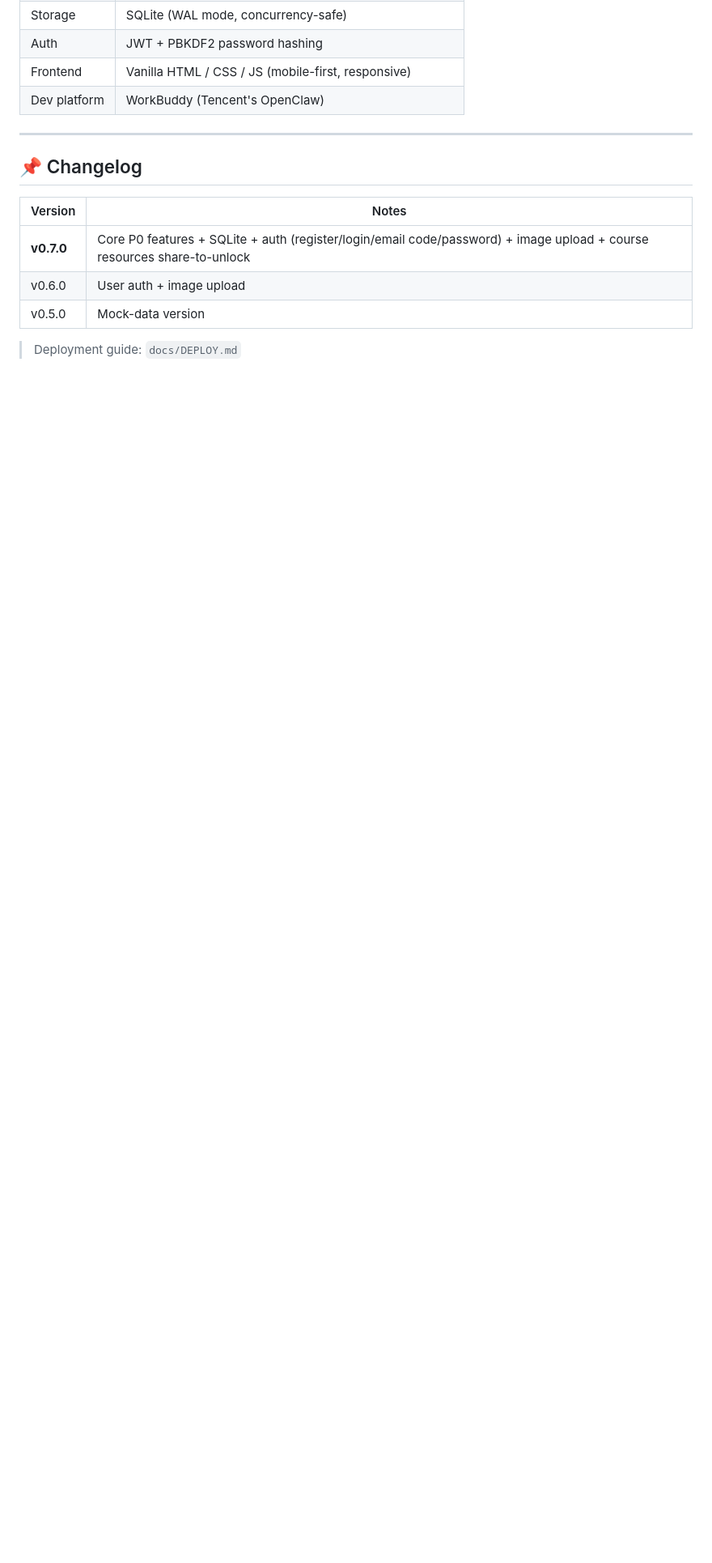
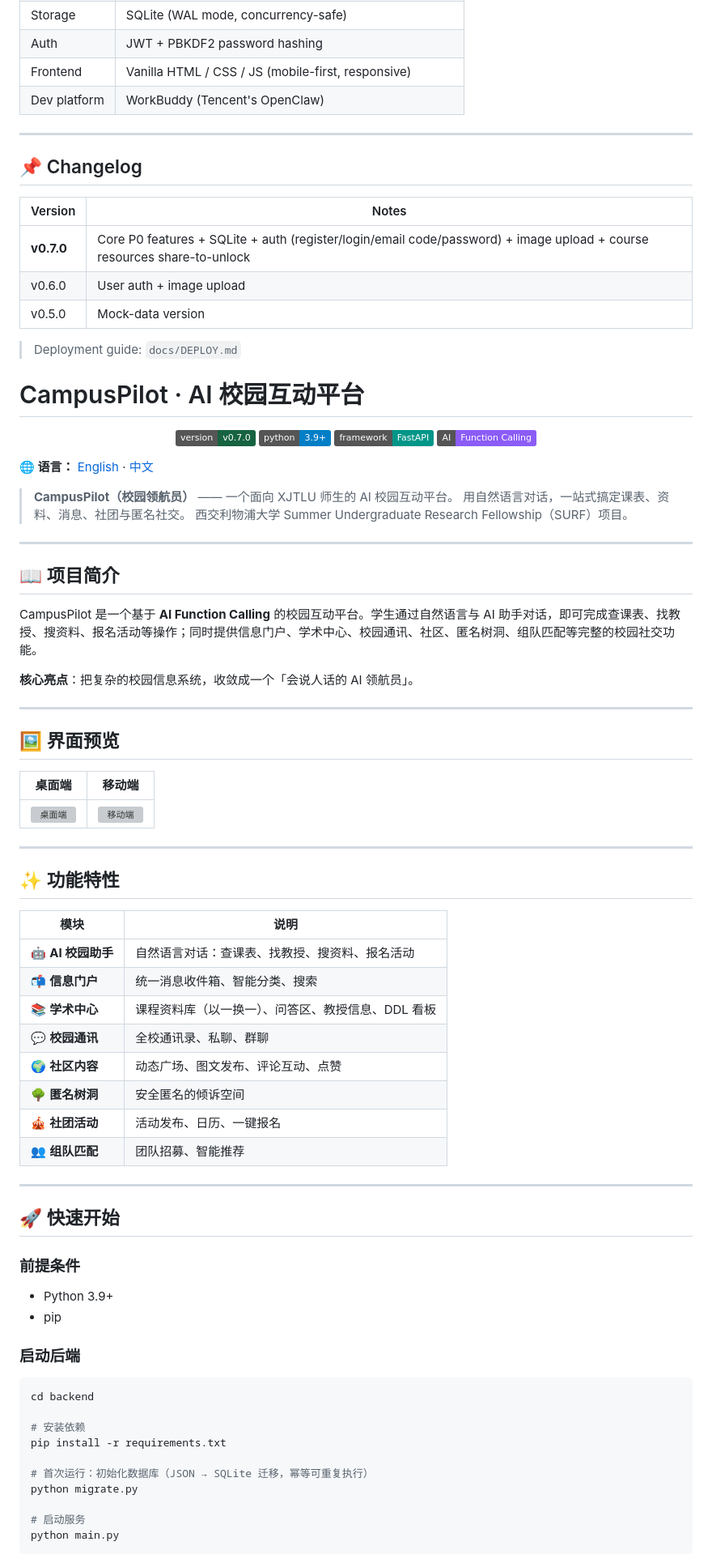
Before and after one commit to QuuuuuuuuuX/CampusPilot, a Markdown page: README.md, the part around one of its changes. Shown at 81% size. GitHub-like rendering; badges without logos; blank space fills up the shorter version; grey boxes are pictures that could not be loaded.

Commit message:
Revise README for version 0.7.0 updates
Updated README to include new version information and features.

````diff
--- a/README.md
+++ b/README.md
@@ -170,3 +168,73 @@ campus-pilot/
 | v0.5.0 | Mock-data version |
 
 > Deployment guide: `docs/DEPLOY.md`
+# CampusPilot · AI 校园互动平台
+
+<p align="center">
+  <img src="https://img.shields.io/badge/version-v0.7.0-176341" alt="version">
+  <img src="https://img.shields.io/badge/python-3.9+-blue" alt="python">
+  <img src="https://img.shields.io/badge/framework-FastAPI-009688" alt="fastapi">
+  <img src="https://img.shields.io/badge/AI-Function%20Calling-8b5cf6" alt="ai">
+</p>
+
+**🌐 语言：** [English](README.md) · [中文](README.zh-CN.md)
+
+> **CampusPilot（校园领航员）** —— 一个面向 XJTLU 师生的 AI 校园互动平台。
+> 用自然语言对话，一站式搞定课表、资料、消息、社团与匿名社交。
+> 西交利物浦大学 Summer Undergraduate Research Fellowship（SURF）项目。
+
+---
+
+## 📖 项目简介
+
+CampusPilot 是一个基于 **AI Function Calling** 的校园互动平台。学生通过自然语言与 AI 助手对话，即可完成查课表、找教授、搜资料、报名活动等操作；同时提供信息门户、学术中心、校园通讯、社区、匿名树洞、组队匹配等完整的校园社交功能。
+
+**核心亮点**：把复杂的校园信息系统，收敛成一个「会说人话的 AI 领航员」。
+
+---
+
+## 🖼️ 界面预览
+
+| 桌面端 | 移动端 |
+|:---:|:---:|
+| ![桌面端](docs/screenshots/surf-desktop.png) | ![移动端](docs/screenshots/surf-mobile.png) |
+
+---
+
+## ✨ 功能特性
+
+| 模块 | 说明 |
+|------|------|
+| 🤖 **AI 校园助手** | 自然语言对话：查课表、找教授、搜资料、报名活动 |
+| 📬 **信息门户** | 统一消息收件箱、智能分类、搜索 |
+| 📚 **学术中心** | 课程资料库（以一换一）、问答区、教授信息、DDL 看板 |
+| 💬 **校园通讯** | 全校通讯录、私聊、群聊 |
+| 🌍 **社区内容** | 动态广场、图文发布、评论互动、点赞 |
+| 🌳 **匿名树洞** | 安全匿名的倾诉空间 |
+| 🎪 **社团活动** | 活动发布、日历、一键报名 |
+| 👥 **组队匹配** | 团队招募、智能推荐 |
+
+---
+
+## 🚀 快速开始
+
+### 前提条件
+
+- Python 3.9+
+- pip
+
+### 启动后端
+
+```bash
+cd backend
+
+# 安装依赖
+pip install -r requirements.txt
+
+# 首次运行：初始化数据库（JSON → SQLite 迁移，幂等可重复执行）
+python migrate.py
+
+# 启动服务
+python main.py
+```
+
````
Also changed, not shown: other parts of README.md (+100 -2 lines).
